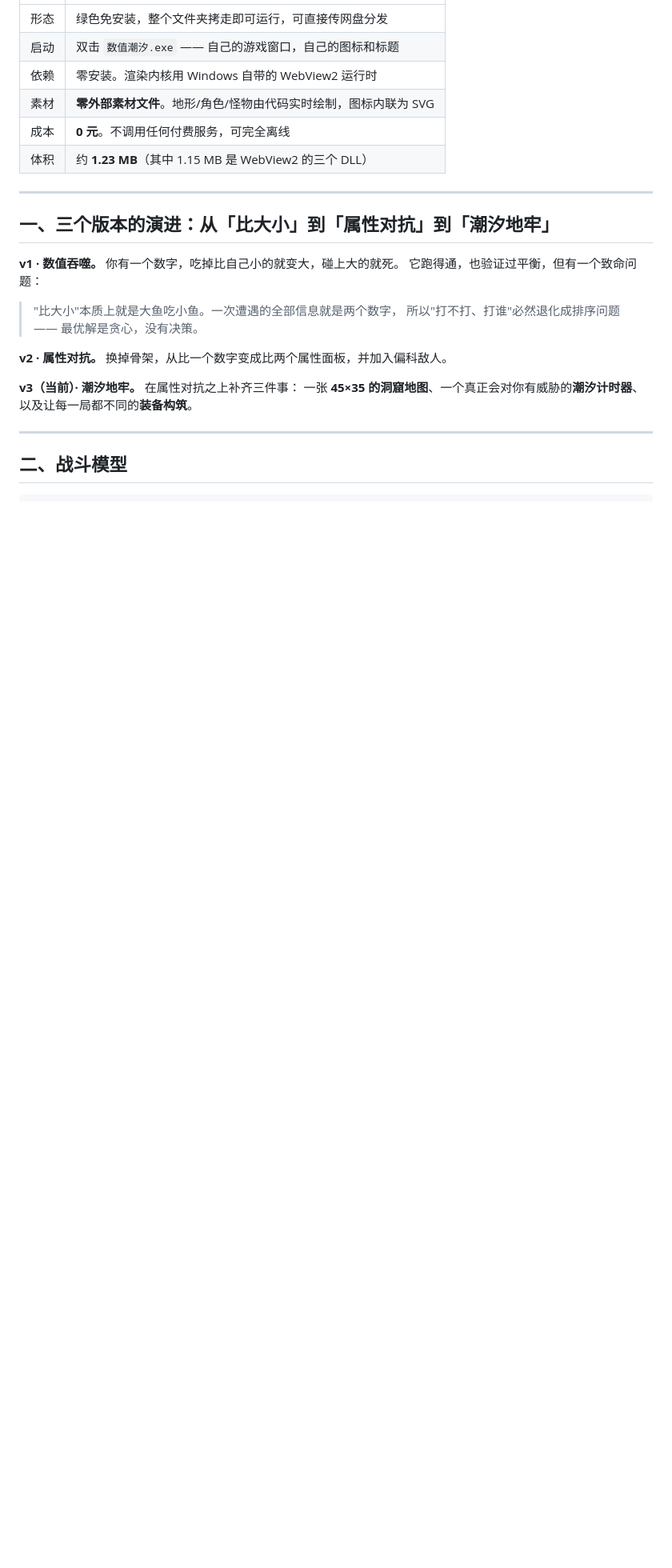
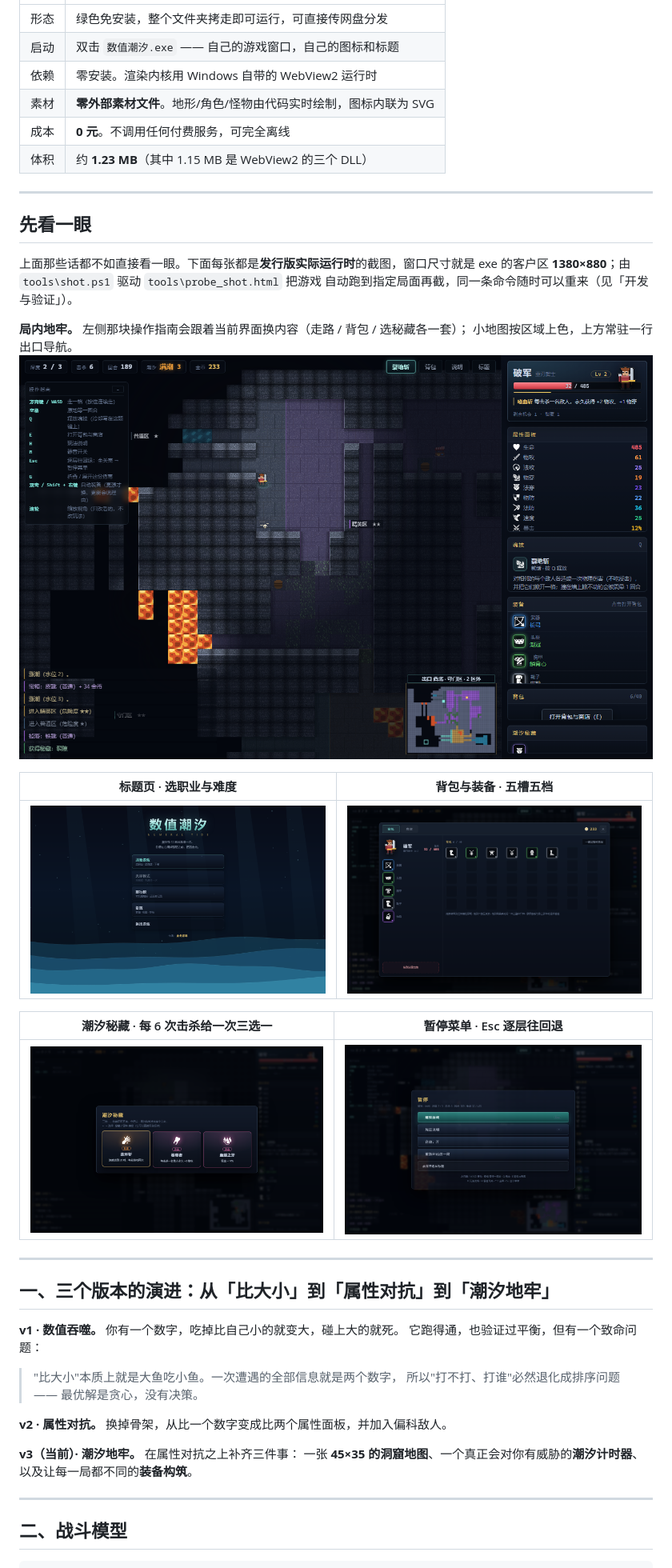
Before and after one commit to xcl520-GIT/numeral-tide-game, a Markdown page: README.md, the part around the change printed below. Shown: that part at 80% size. Drawn GitHub-style; pictures changed too: 数值潮汐/docs/screenshots/01-title.png (added), 数值潮汐/docs/screenshots/02-play.png (added), 数值潮汐/docs/screenshots/03-bag.png (added); blank space fills up the shorter version.

```diff
--- a/README.md
+++ b/README.md
@@ -18,6 +18,26 @@
 | 素材 | **零外部素材文件**。地形/角色/怪物由代码实时绘制，图标内联为 SVG |
 | 成本 | **0 元**。不调用任何付费服务，可完全离线 |
 | 体积 | 约 **1.23 MB**（其中 1.15 MB 是 WebView2 的三个 DLL） |
+
+---
+
+## 先看一眼
+
+上面那些话都不如直接看一眼。下面每张都是**发行版实际运行时**的截图，窗口尺寸就是
+exe 的客户区 **1380×880**；由 `tools\shot.ps1` 驱动 `tools\probe_shot.html` 把游戏
+自动跑到指定局面再截，同一条命令随时可以重来（见「开发与验证」）。
+
+**局内地牢。** 左侧那块操作指南会跟着当前界面换内容（走路 / 背包 / 选秘藏各一套）；
+小地图按区域上色，上方常驻一行出口导航。
+![局内地牢](数值潮汐/docs/screenshots/02-play.png)
+
+| 标题页 · 选职业与难度 | 背包与装备 · 五槽五档 |
+|---|---|
+| ![标题页](数值潮汐/docs/screenshots/01-title.png) | ![背包与装备](数值潮汐/docs/screenshots/03-bag.png) |
+
+| 潮汐秘藏 · 每 6 次击杀给一次三选一 | 暂停菜单 · Esc 逐层往回退 |
+|---|---|
+| ![潮汐秘藏](数值潮汐/docs/screenshots/04-relic.png) | ![暂停菜单](数值潮汐/docs/screenshots/05-pause.png) |
 
 ---
 
```
Also changed, not shown: other parts of README.md (+30 -0 lines), 2 other files.
